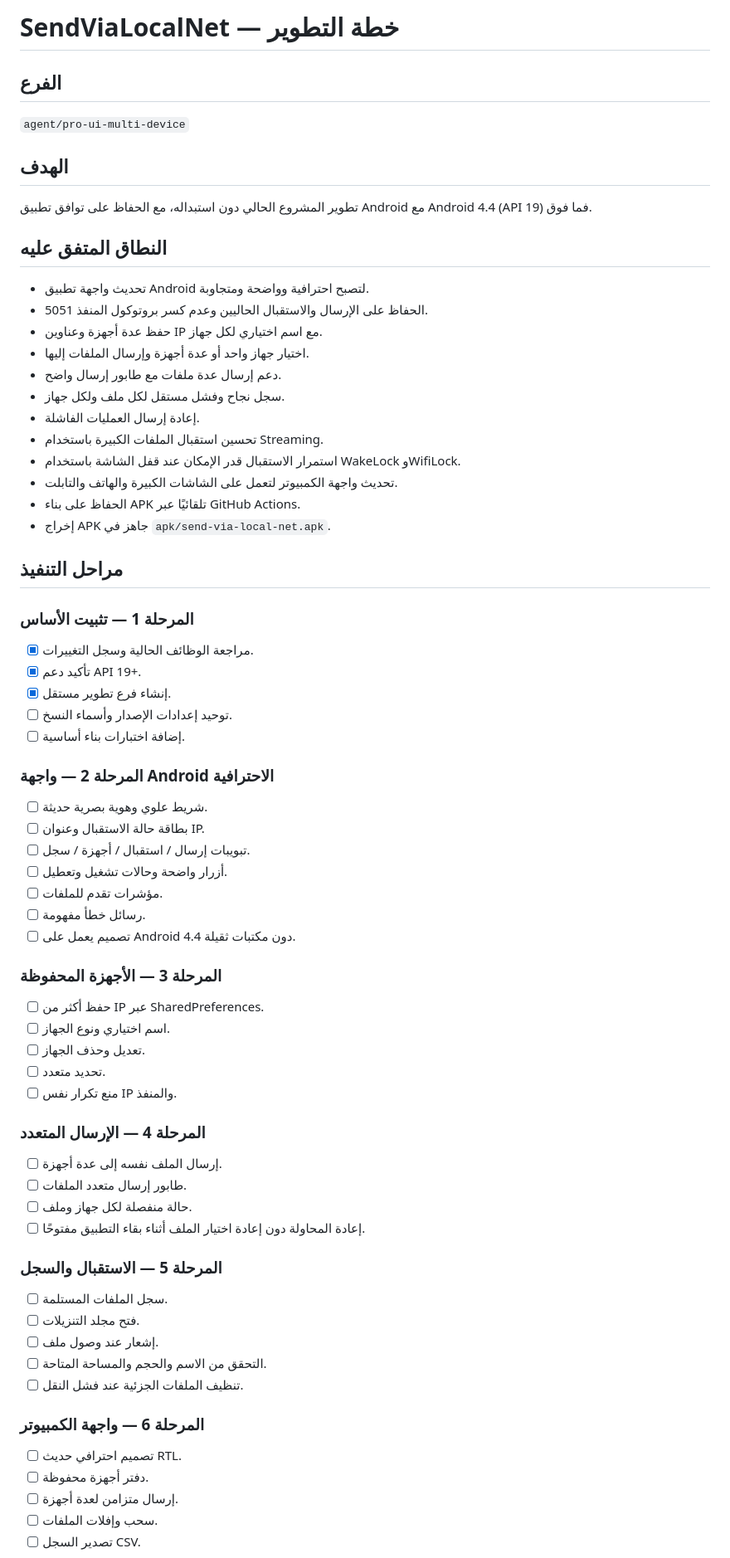
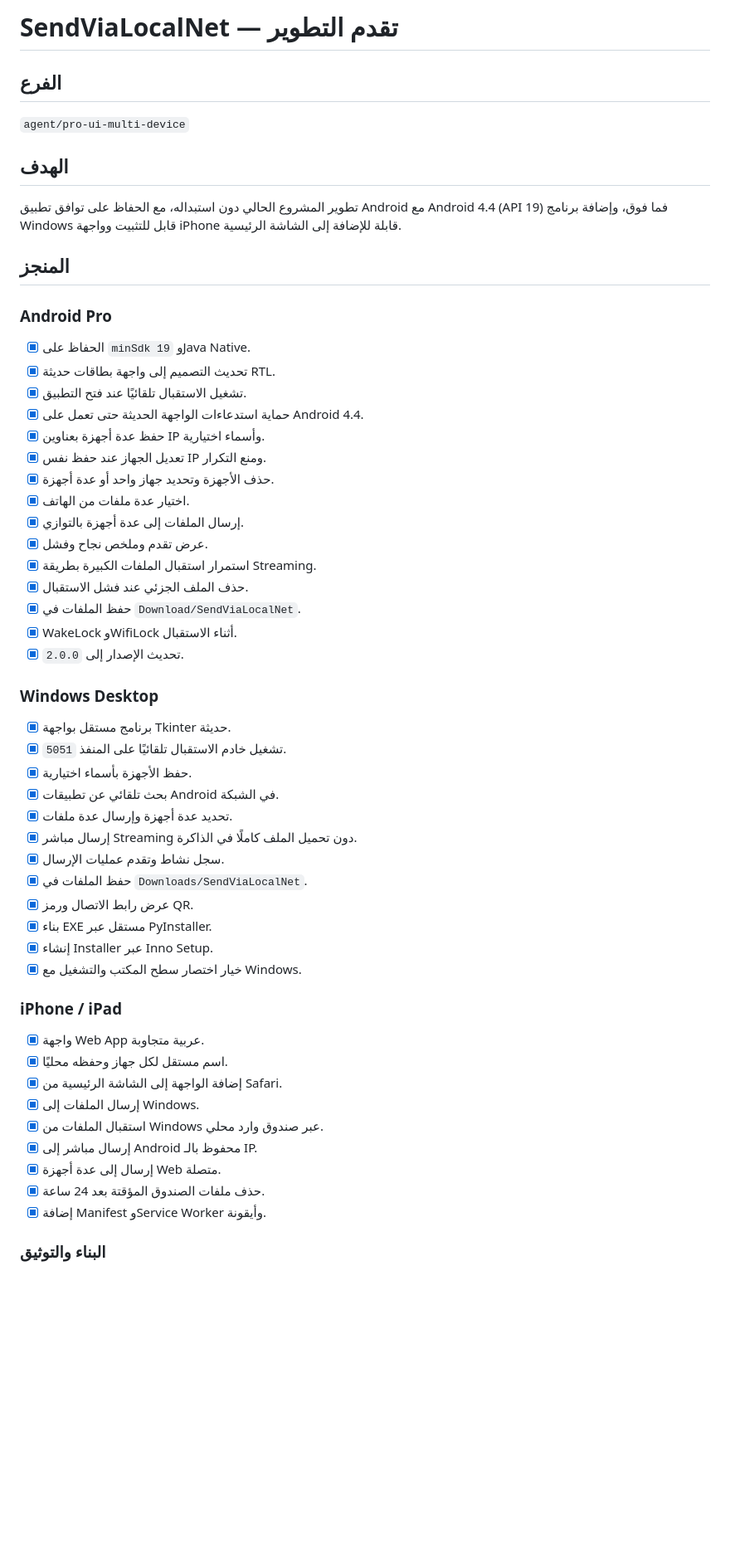
Before and after one commit to aljwaal1/sentvialocalnet, a Markdown page: PROGRESS.md, the part around one of its changes. Shown at 83% size. GitHub-like rendering; blank space fills up the shorter version.

Commit message:
Update implementation progress

```diff
--- a/PROGRESS.md
+++ b/PROGRESS.md
@@ -1,68 +1,59 @@
-# SendViaLocalNet — خطة التطوير
+# SendViaLocalNet — تقدم التطوير
 
 ## الفرع
+
 `agent/pro-ui-multi-device`
 
 ## الهدف
-تطوير المشروع الحالي دون استبداله، مع الحفاظ على توافق تطبيق Android مع Android 4.4 (API 19) فما فوق.
 
-## النطاق المتفق عليه
+تطوير المشروع الحالي دون استبداله، مع الحفاظ على توافق تطبيق Android مع Android 4.4 (API 19) فما فوق، وإضافة برنامج Windows قابل للتثبيت وواجهة iPhone قابلة للإضافة إلى الشاشة الرئيسية.
 
-- تحديث واجهة تطبيق Android لتصبح احترافية وواضحة ومتجاوبة.
-- الحفاظ على الإرسال والاستقبال الحاليين وعدم كسر بروتوكول المنفذ 5051.
-- حفظ عدة أجهزة وعناوين IP مع اسم اختياري لكل جهاز.
-- اختيار جهاز واحد أو عدة أجهزة وإرسال الملفات إليها.
-- دعم إرسال عدة ملفات مع طابور إرسال واضح.
-- سجل نجاح وفشل مستقل لكل ملف ولكل جهاز.
-- إعادة إرسال العمليات الفاشلة.
-- تحسين استقبال الملفات الكبيرة باستخدام Streaming.
-- استمرار الاستقبال قدر الإمكان عند قفل الشاشة باستخدام WakeLock وWifiLock.
-- تحديث واجهة الكمبيوتر لتعمل على الشاشات الكبيرة والهاتف والتابلت.
-- الحفاظ على بناء APK تلقائيًا عبر GitHub Actions.
-- إخراج APK جاهز في `apk/send-via-local-net.apk`.
+## المنجز
 
-## مراحل التنفيذ
+### Android Pro
 
-### المرحلة 1 — تثبيت الأساس
-- [x] مراجعة الوظائف الحالية وسجل التغييرات.
-- [x] تأكيد دعم API 19+.
-- [x] إنشاء فرع تطوير مستقل.
-- [ ] توحيد إعدادات الإصدار وأسماء النسخ.
-- [ ] إضافة اختبارات بناء أساسية.
+- [x] الحفاظ على `minSdk 19` وJava Native.
+- [x] تحديث التصميم إلى واجهة بطاقات حديثة RTL.
+- [x] تشغيل الاستقبال تلقائيًا عند فتح التطبيق.
+- [x] حماية استدعاءات الواجهة الحديثة حتى تعمل على Android 4.4.
+- [x] حفظ عدة أجهزة بعناوين IP وأسماء اختيارية.
+- [x] تعديل الجهاز عند حفظ نفس IP ومنع التكرار.
+- [x] حذف الأجهزة وتحديد جهاز واحد أو عدة أجهزة.
+- [x] اختيار عدة ملفات من الهاتف.
+- [x] إرسال الملفات إلى عدة أجهزة بالتوازي.
+- [x] عرض تقدم وملخص نجاح وفشل.
+- [x] استمرار استقبال الملفات الكبيرة بطريقة Streaming.
+- [x] حذف الملف الجزئي عند فشل الاستقبال.
+- [x] حفظ الملفات في `Download/SendViaLocalNet`.
+- [x] WakeLock وWifiLock أثناء الاستقبال.
+- [x] تحديث الإصدار إلى `2.0.0`.
 
-### المرحلة 2 — واجهة Android الاحترافية
-- [ ] شريط علوي وهوية بصرية حديثة.
-- [ ] بطاقة حالة الاستقبال وعنوان IP.
-- [ ] تبويبات إرسال / استقبال / أجهزة / سجل.
-- [ ] أزرار واضحة وحالات تشغيل وتعطيل.
-- [ ] مؤشرات تقدم للملفات.
-- [ ] رسائل خطأ مفهومة.
-- [ ] تصميم يعمل على Android 4.4 دون مكتبات ثقيلة.
+### Windows Desktop
 
-### المرحلة 3 — الأجهزة المحفوظة
-- [ ] حفظ أكثر من IP عبر SharedPreferences.
-- [ ] اسم اختياري ونوع الجهاز.
-- [ ] تعديل وحذف الجهاز.
-- [ ] تحديد متعدد.
-- [ ] منع تكرار نفس IP والمنفذ.
+- [x] برنامج مستقل بواجهة Tkinter حديثة.
+- [x] تشغيل خادم الاستقبال تلقائيًا على المنفذ `5051`.
+- [x] حفظ الأجهزة بأسماء اختيارية.
+- [x] بحث تلقائي عن تطبيقات Android في الشبكة.
+- [x] تحديد عدة أجهزة وإرسال عدة ملفات.
+- [x] إرسال مباشر Streaming دون تحميل الملف كاملًا في الذاكرة.
+- [x] سجل نشاط وتقدم عمليات الإرسال.
+- [x] حفظ الملفات في `Downloads/SendViaLocalNet`.
+- [x] عرض رابط الاتصال ورمز QR.
+- [x] بناء EXE مستقل عبر PyInstaller.
+- [x] إنشاء Installer عبر Inno Setup.
+- [x] خيار اختصار سطح المكتب والتشغيل مع Windows.
 
-### المرحلة 4 — الإرسال المتعدد
-- [ ] إرسال الملف نفسه إلى عدة أجهزة.
-- [ ] طابور إرسال متعدد الملفات.
-- [ ] حالة منفصلة لكل جهاز وملف.
-- [ ] إعادة المحاولة دون إعادة اختيار الملف أثناء بقاء التطبيق مفتوحًا.
+### iPhone / iPad
 
-### المرحلة 5 — الاستقبال والسجل
-- [ ] سجل الملفات المستلمة.
-- [ ] فتح مجلد التنزيلات.
-- [ ] إشعار عند وصول ملف.
-- [ ] التحقق من الاسم والحجم والمساحة المتاحة.
-- [ ] تنظيف الملفات الجزئية عند فشل النقل.
+- [x] واجهة Web App عربية متجاوبة.
+- [x] اسم مستقل لكل جهاز وحفظه محليًا.
+- [x] إضافة الواجهة إلى الشاشة الرئيسية من Safari.
+- [x] إرسال الملفات إلى Windows.
+- [x] استقبال الملفات من Windows عبر صندوق وارد محلي.
+- [x] إرسال مباشر إلى Android محفوظ بالـ IP.
+- [x] إرسال إلى عدة أجهزة Web متصلة.
+- [x] حذف ملفات الصندوق المؤقتة بعد 24 ساعة.
+- [x] إضافة Manifest وService Worker وأيقونة.
 
-### المرحلة 6 — واجهة الكمبيوتر
-- [ ] تصميم احترافي حديث RTL.
-- [ ] دفتر أجهزة محفوظة.
-- [ ] إرسال متزامن لعدة أجهزة.
-- [ ] سحب وإفلات الملفات.
-- [ ] تصدير السجل CSV.
+### البناء والتوثيق
 
```
Also changed, not shown: other parts of PROGRESS.md (+23 -12 lines).
